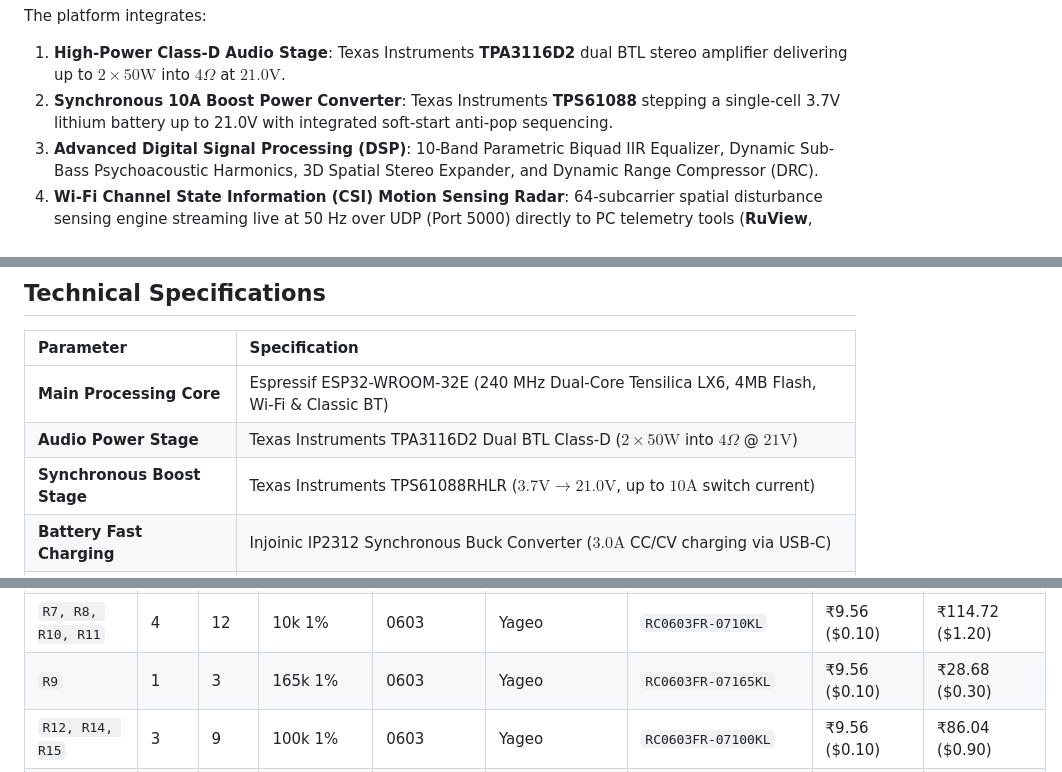
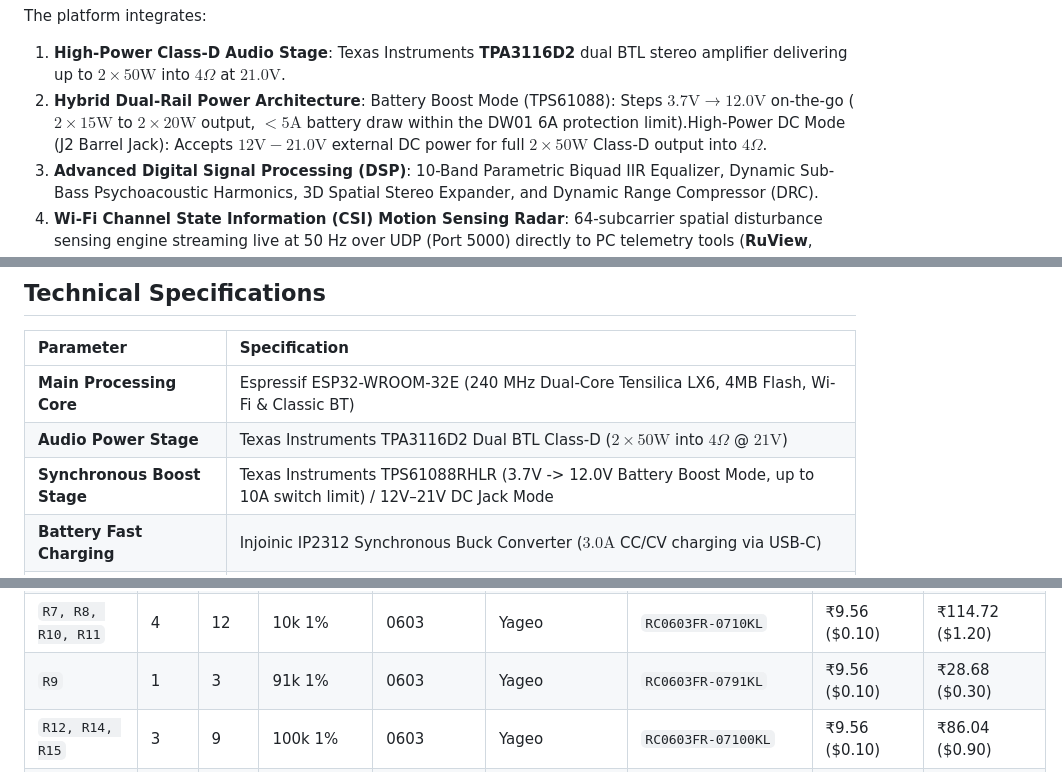
Before and after one commit to RaviKachhwaha/AuraForge-50X, a Markdown page: README.md, 3 parts joined by grey strips. Rendered like a GitHub page.

Commit message:
Revise power stage details in README.md
Updated power stage description and specifications for clarity.

```diff
--- a/README.md
+++ b/README.md
@@ -14,7 +14,7 @@
 
 The platform integrates:
 1. **High-Power Class-D Audio Stage**: Texas Instruments **TPA3116D2** dual BTL stereo amplifier delivering up to $2 \times 50\text{W}$ into $4\Omega$ at $21.0\text{V}$.
-2. **Synchronous 10A Boost Power Converter**: Texas Instruments **TPS61088** stepping a single-cell 3.7V lithium battery up to 21.0V with integrated soft-start anti-pop sequencing.
+2. **Hybrid Dual-Rail Power Architecture**: Battery Boost Mode (TPS61088): Steps $3.7\text{V} \rightarrow 12.0\text{V}$ on-the-go ($2 \times 15\text{W}$ to $2 \times 20\text{W}$ output, $<5\text{A}$ battery draw within the DW01 6A protection limit).High-Power DC Mode (J2 Barrel Jack): Accepts $12\text{V} - 21.0\text{V}$ external DC power for full $2 \times 50\text{W}$ Class-D output into $4\Omega$.
 3. **Advanced Digital Signal Processing (DSP)**: 10-Band Parametric Biquad IIR Equalizer, Dynamic Sub-Bass Psychoacoustic Harmonics, 3D Spatial Stereo Expander, and Dynamic Range Compressor (DRC).
 4. **Wi-Fi Channel State Information (CSI) Motion Sensing Radar**: 64-subcarrier spatial disturbance sensing engine streaming live at 50 Hz over UDP (Port 5000) directly to PC telemetry tools (**RuView**, Python, MATLAB).
 5. **Cyberpunk Web Command Station**: Real-time bidirectional WebSocket telemetry bridge with 11 navigation tabs, 8 selectable sci-fi themes, and standalone zero-hardware PC simulation.
@@ -46,7 +46,7 @@ The platform integrates:
 | :--- | :--- |
 | **Main Processing Core** | Espressif ESP32-WROOM-32E (240 MHz Dual-Core Tensilica LX6, 4MB Flash, Wi-Fi & Classic BT) |
 | **Audio Power Stage** | Texas Instruments TPA3116D2 Dual BTL Class-D ($2 \times 50\text{W}$ into $4\Omega$ @ $21\text{V}$) |
-| **Synchronous Boost Stage** | Texas Instruments TPS61088RHLR ($3.7\text{V} \rightarrow 21.0\text{V}$, up to $10\text{A}$ switch current) |
+| **Synchronous Boost Stage** | Texas Instruments TPS61088RHLR (3.7V -> 12.0V Battery Boost Mode, up to 10A switch limit) / 12V–21V DC Jack Mode |
 | **Battery Fast Charging** | Injoinic IP2312 Synchronous Buck Converter ($3.0\text{A}$ CC/CV charging via USB-C) |
 | **Battery Protection Matrix** | Fortune Semi DW01 + FS8205A Dual N-MOSFET ($2.5\text{V}$ UVP, $4.3\text{V}$ OVP, $6\text{A}$ OCP) |
 | **Wi-Fi CSI Sensing** | 64-Subcarrier Channel State Information at 50Hz with UDP broadcast on port 5000 (RuView compatible) |
@@ -291,7 +291,7 @@ All pricing is based on live distributor catalog rates (DigiKey & LCSC) converte
 | `R4` | 1 | 3 | 51k 1% | 0603 | Yageo | `RC0603FR-1351KL` | ₹9.56 ($0.10) | ₹28.68 ($0.30) |
 | `R5, R6, R17, R18` | 4 | 12 | 1k 1% | 0603 | Yageo | `RC0603FR-071KL` | ₹9.56 ($0.10) | ₹114.72 ($1.20) |
 | `R7, R8, R10, R11` | 4 | 12 | 10k 1% | 0603 | Yageo | `RC0603FR-0710KL` | ₹9.56 ($0.10) | ₹114.72 ($1.20) |
-| `R9` | 1 | 3 | 165k 1% | 0603 | Yageo | `RC0603FR-07165KL` | ₹9.56 ($0.10) | ₹28.68 ($0.30) |
+| `R9` | 1 | 3 | 91k 1% | 0603 | Yageo | `RC0603FR-0791KL` | ₹9.56 ($0.10) | ₹28.68 ($0.30) |
 | `R12, R14, R15` | 3 | 9 | 100k 1% | 0603 | Yageo | `RC0603FR-07100KL` | ₹9.56 ($0.10) | ₹86.04 ($0.90) |
 | `R13` | 1 | 3 | 120k 1% | 0603 | Yageo | `RC0603FR-07120KL` | ₹9.56 ($0.10) | ₹28.68 ($0.30) |
 | `R16` | 1 | 3 | 100R 1% | 0603 | Yageo | `RC0603FR-07100RL` | ₹10.51 ($0.11) | ₹31.53 ($0.33) |
```
